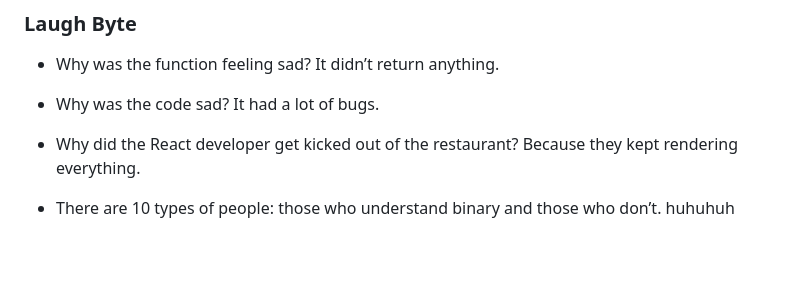
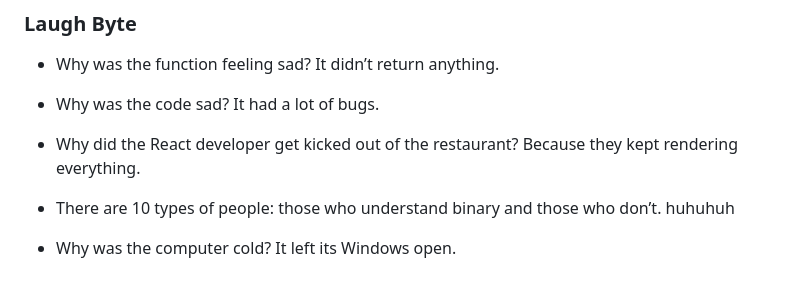
Before and after one commit to AmjustGettingStarted/AmjustGettingStarted, a Markdown page: README.md, the part around the change. Drawn GitHub-style; blank space fills up the shorter version.

```diff
--- a/README.md
+++ b/README.md
@@ -130,3 +130,5 @@
 
 - There are 10 types of people: those who understand binary and those who don’t.
 huhuhuh
+
+- Why was the computer cold? It left its Windows open.
```
